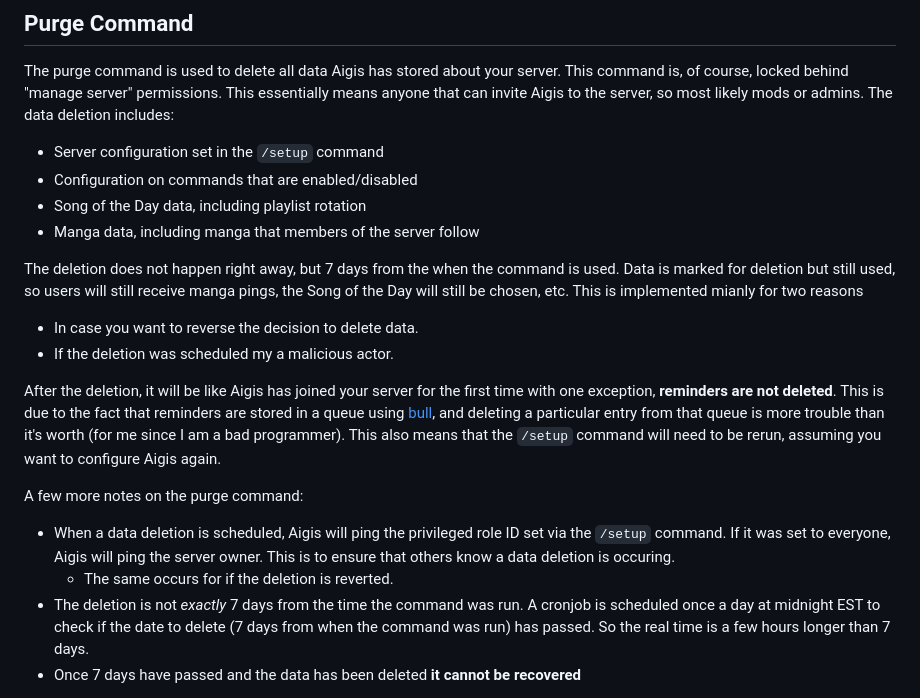
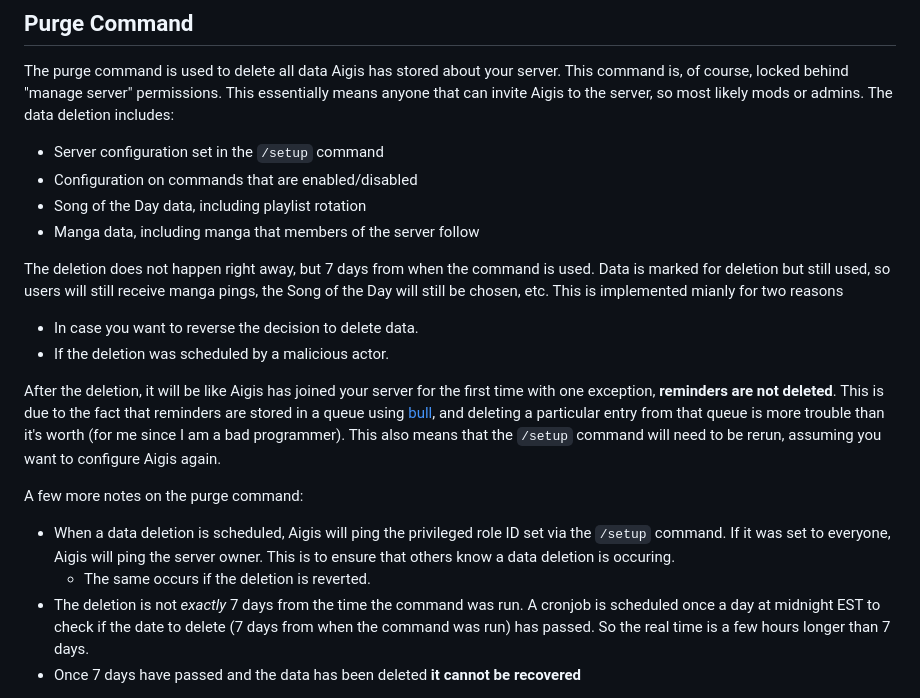
Before and after one commit to mdwelker10/discord-bot-aigis, a Markdown page: README-Purge.md, the part around the change. Drawn GitHub-style.

Commit message:
readme grammar

```diff
--- a/README-Purge.md
+++ b/README-Purge.md
@@ -19,15 +19,15 @@ The purge command is used to delete all data Aigis has stored about your server.
 - Song of the Day data, including playlist rotation
 - Manga data, including manga that members of the server follow
 
-The deletion does not happen right away, but 7 days from the when the command is used. Data is marked for deletion but still used, so users will still receive manga pings, the Song of the Day will still be chosen, etc. This is implemented mianly for two reasons
+The deletion does not happen right away, but 7 days from when the command is used. Data is marked for deletion but still used, so users will still receive manga pings, the Song of the Day will still be chosen, etc. This is implemented mianly for two reasons
 - In case you want to reverse the decision to delete data.
-- If the deletion was scheduled my a malicious actor.
+- If the deletion was scheduled by a malicious actor.
 
 After the deletion, it will be like Aigis has joined your server for the first time with one exception, **reminders are not deleted**. This is due to the fact that reminders are stored in a queue using [bull](https://github.com/OptimalBits/bull#readme), and deleting a particular entry from that queue is more trouble than it's worth (for me since I am a bad programmer). This also means that the `/setup` command will need to be rerun, assuming you want to configure Aigis again.
 
 A few more notes on the purge command:
 - When a data deletion is scheduled, Aigis will ping the privileged role ID set via the `/setup` command. If it was set to everyone, Aigis will ping the server owner. This is to ensure that others know a data deletion is occuring.
-  - The same occurs for if the deletion is reverted.
+  - The same occurs if the deletion is reverted.
 - The deletion is not *exactly* 7 days from the time the command was run. A cronjob is scheduled once a day at midnight EST to check if the date to delete (7 days from when the command was run) has passed. So the real time is a few hours longer than 7 days.
 - Once 7 days have passed and the data has been deleted **it cannot be recovered**
 
```
